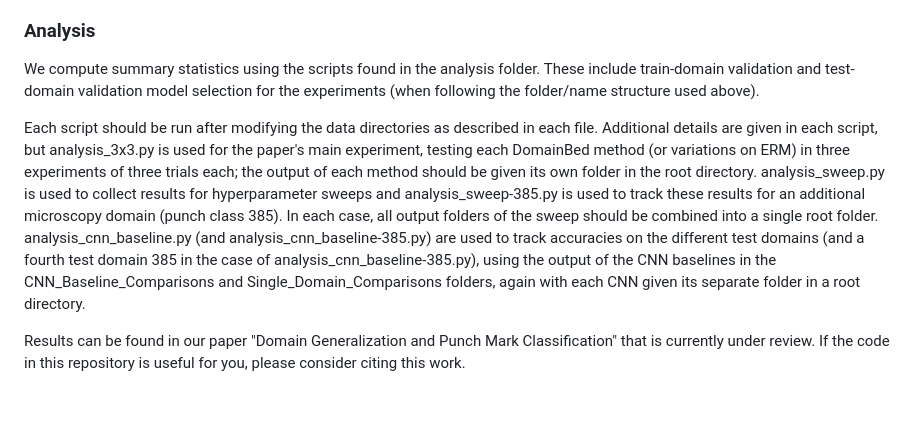
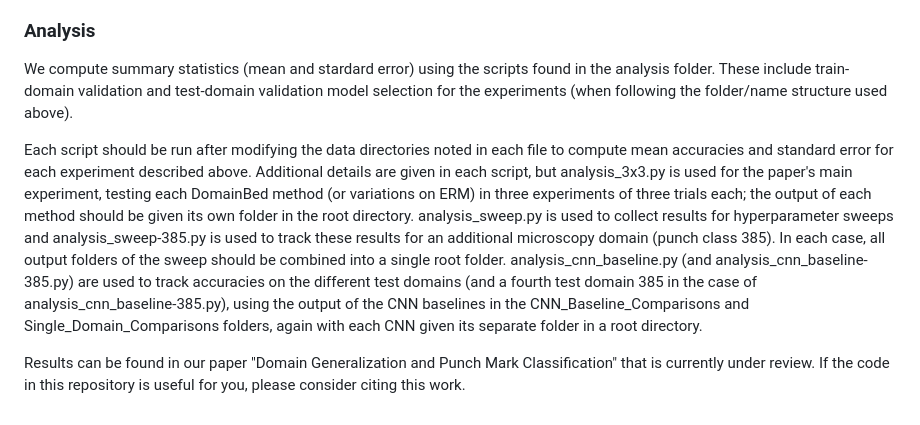
Before and after one commit to wallacepeaslee/Domain-Generalization-Punch-Marks, a Markdown page: README.md, the part around the change. GitHub-like rendering.

```diff
--- a/README.md
+++ b/README.md
@@ -59,8 +59,8 @@ python -m domainbed.scripts.getDomainSplits --dataset PunchMarksDefault --test_e
 where as before \[trial_number\] ranges between 0 and 3 (and \[seed_number\] is arbitrary and should not affect the outcome, and so can be set to 0). This will show the data augmentations used. To remove these data augmentations, the datasets.py file should be modified to make the augmentation transform match the default transform. Our training domains come from the paper "[An Artificial Intelligence System for Automatic Recognition of Punches in Fourteenth-Century Panel Painting](https://ieeexplore.ieee.org/document/10016708)" and the images can be found at the associated [repository](https://github.com/marcozullich/punches_recognition).
 
 ### Analysis
-We compute summary statistics using the scripts found in the analysis folder. These include train-domain validation and test-domain validation model selection for the experiments (when following the folder/name structure used above).
+We compute summary statistics (mean and stardard error) using the scripts found in the analysis folder. These include train-domain validation and test-domain validation model selection for the experiments (when following the folder/name structure used above).
 
-Each script should be run after modifying the data directories as described in each file. Additional details are given in each script, but analysis_3x3.py is used for the paper's main experiment, testing each DomainBed method (or variations on ERM) in three experiments of three trials each; the output of each method should be given its own folder in the root directory. analysis_sweep.py is used to collect results for hyperparameter sweeps and analysis_sweep-385.py is used to track these results for an additional microscopy domain (punch class 385). In each case, all output folders of the sweep should be combined into a single root folder. analysis_cnn_baseline.py (and analysis_cnn_baseline-385.py) are used to track accuracies on the different test domains (and a fourth test domain 385 in the case of  analysis_cnn_baseline-385.py), using the output of the CNN baselines in the CNN_Baseline_Comparisons and Single_Domain_Comparisons folders, again with each CNN given its separate folder in a root directory.
+Each script should be run after modifying the data directories noted in each file to compute mean accuracies and standard error for each experiment described above. Additional details are given in each script, but analysis_3x3.py is used for the paper's main experiment, testing each DomainBed method (or variations on ERM) in three experiments of three trials each; the output of each method should be given its own folder in the root directory. analysis_sweep.py is used to collect results for hyperparameter sweeps and analysis_sweep-385.py is used to track these results for an additional microscopy domain (punch class 385). In each case, all output folders of the sweep should be combined into a single root folder. analysis_cnn_baseline.py (and analysis_cnn_baseline-385.py) are used to track accuracies on the different test domains (and a fourth test domain 385 in the case of  analysis_cnn_baseline-385.py), using the output of the CNN baselines in the CNN_Baseline_Comparisons and Single_Domain_Comparisons folders, again with each CNN given its separate folder in a root directory.
 
 Results can be found in our paper "Domain Generalization and Punch Mark Classification" that is currently under review. If the code in this repository is useful for you, please consider citing this work.
```
